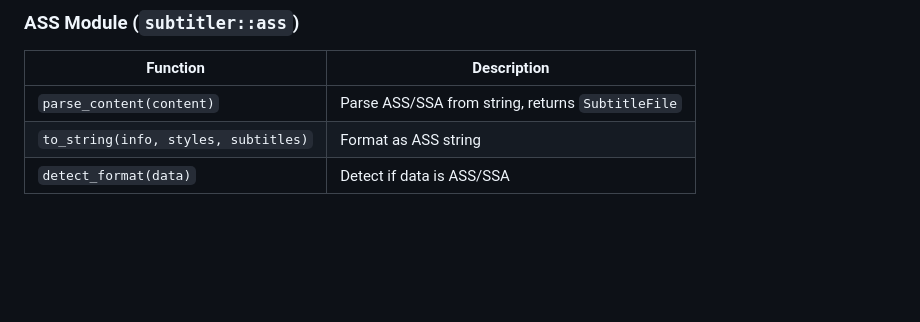
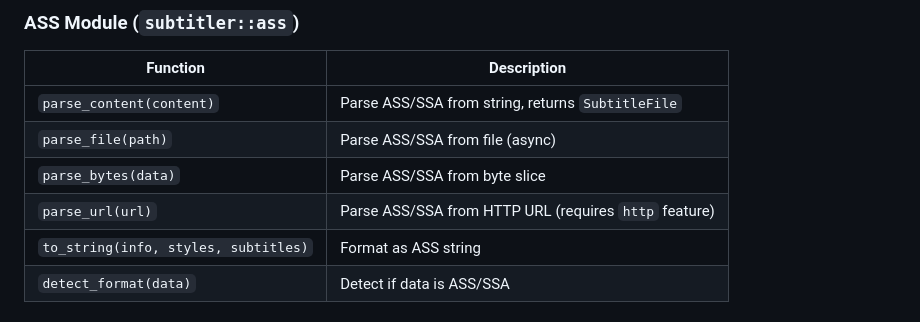
Before and after one commit to subtitle-rs/subtitler, a Markdown page: README.md, the part around the change. Rendered like a GitHub page; blank space fills up the shorter version.

Commit message:
docs: document ASS parse_file/parse_bytes/parse_url in README

```diff
--- a/README.md
+++ b/README.md
@@ -198,6 +198,9 @@ pub enum SubtitleFile {
 | Function | Description |
 |----------|-------------|
 | `parse_content(content)` | Parse ASS/SSA from string, returns `SubtitleFile` |
+| `parse_file(path)` | Parse ASS/SSA from file (async) |
+| `parse_bytes(data)` | Parse ASS/SSA from byte slice |
+| `parse_url(url)` | Parse ASS/SSA from HTTP URL (requires `http` feature) |
 | `to_string(info, styles, subtitles)` | Format as ASS string |
 | `detect_format(data)` | Detect if data is ASS/SSA |
 
```
